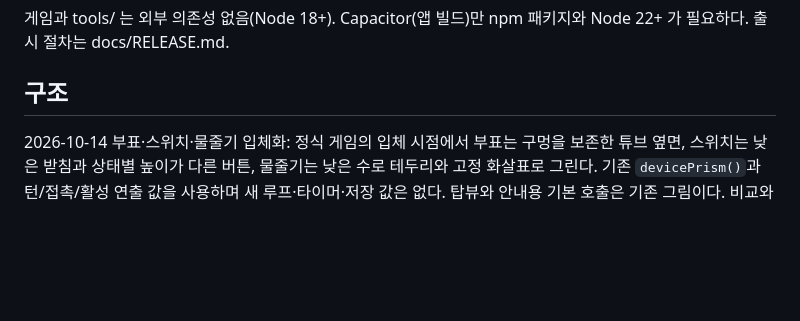
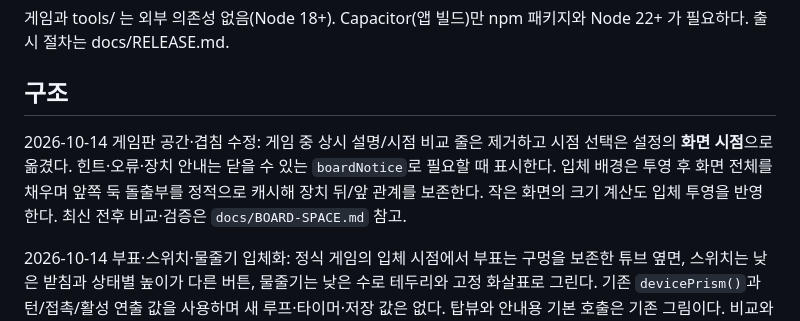
Before and after one commit to kongrae/bukang-sea, a Markdown page: CLAUDE.md, the part around the change. Drawn GitHub-style; blank space fills up the shorter version.

```diff
--- a/CLAUDE.md
+++ b/CLAUDE.md
@@ -38,6 +38,8 @@ npm run daily -- 365     # 오늘의 구조작전: N일 × 세 수로 해법·
 게임과 tools/ 는 외부 의존성 없음(Node 18+). Capacitor(앱 빌드)만 npm 패키지와 Node 22+ 가 필요하다. 출시 절차는 docs/RELEASE.md.
 
 ## 구조
+
+2026-10-14 게임판 공간·겹침 수정: 게임 중 상시 설명/시점 비교 줄은 제거하고 시점 선택은 설정의 **화면 시점**으로 옮겼다. 힌트·오류·장치 안내는 닫을 수 있는 `boardNotice`로 필요할 때 표시한다. 입체 배경은 투영 후 화면 전체를 채우며 앞쪽 둑 돌출부를 정적으로 캐시해 장치 뒤/앞 관계를 보존한다. 작은 화면의 크기 계산도 입체 투영을 반영한다. 최신 전후 비교·검증은 `docs/BOARD-SPACE.md` 참고.
 
 2026-10-14 부표·스위치·물줄기 입체화: 정식 게임의 입체 시점에서 부표는 구멍을 보존한 튜브 옆면, 스위치는 낮은 받침과 상태별 높이가 다른 버튼, 물줄기는 낮은 수로 테두리와 고정 화살표로 그린다. 기존 `devicePrism()`과 턴/접촉/활성 연출 값을 사용하며 새 루프·타이머·저장 값은 없다. 탑뷰와 안내용 기본 호출은 기존 그림이다. 비교와 검증은 `docs/WATER-DEVICE-DEPTH.md` 참고.
 
```
Also changed, not shown: docs/ALL-CANAL-VIEW.md (+2 -0 lines), docs/BOARD-SPACE.md (added, +52 -0 lines), docs/board-space/comparison.png (added), docs/board-space/hint.png (added), docs/board-space/settings.png (added), 12 other files.
